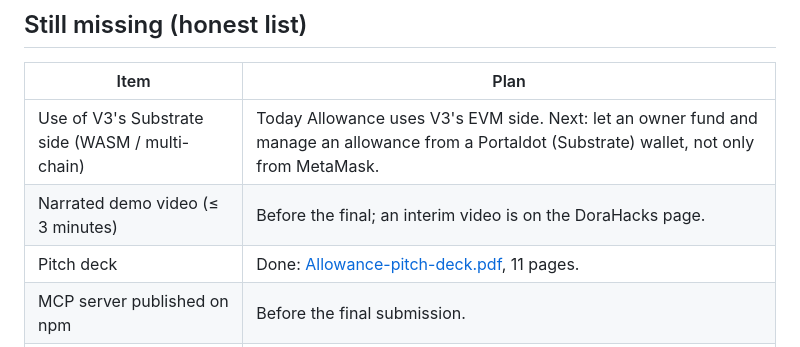
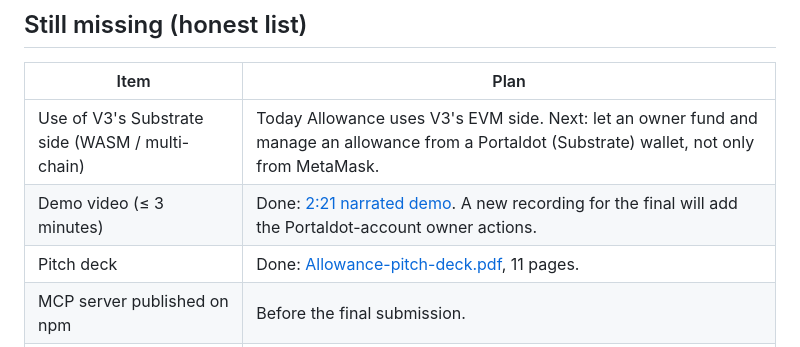
Before and after one commit to Oziman13/allowance, a Markdown page: docs/JUDGING.md, the part around the change. Rendered like a GitHub page.

```diff
--- a/docs/JUDGING.md
+++ b/docs/JUDGING.md
@@ -65,7 +65,7 @@ The Hacker House judges on objective evidence: GitHub repositories, commit timel
 | Item | Plan |
 |---|---|
 | Use of V3's Substrate side (WASM / multi-chain) | Today Allowance uses V3's EVM side. Next: let an owner fund and manage an allowance from a Portaldot (Substrate) wallet, not only from MetaMask. |
-| Narrated demo video (≤ 3 minutes) | Before the final; an interim video is on the DoraHacks page. |
+| Demo video (≤ 3 minutes) | Done: [2:21 narrated demo](https://youtu.be/fxO8grGr4PY). A new recording for the final will add the Portaldot-account owner actions. |
 | Pitch deck | Done: [Allowance-pitch-deck.pdf](Allowance-pitch-deck.pdf), 11 pages. |
 | MCP server published on npm | Before the final submission. |
 | Block explorer links | Done: every transaction in [PROOF.md](PROOF.md) links to its block on the [Portaldot V3 testnet explorer](https://scanner-testnet-v3.portaldot.dev/). |
```
Also changed, not shown: README.md (+1 -1 lines), docs/CHECKIN.md (+2 -2 lines).
